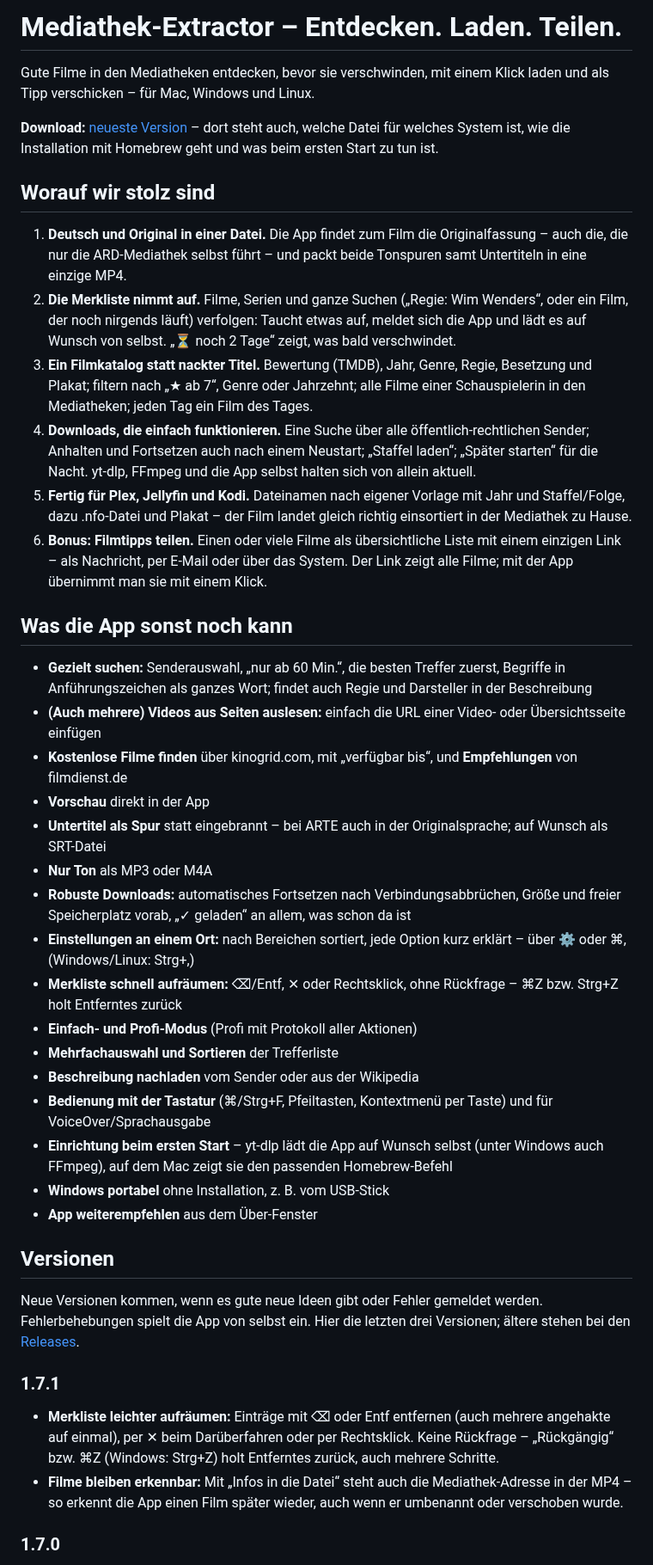
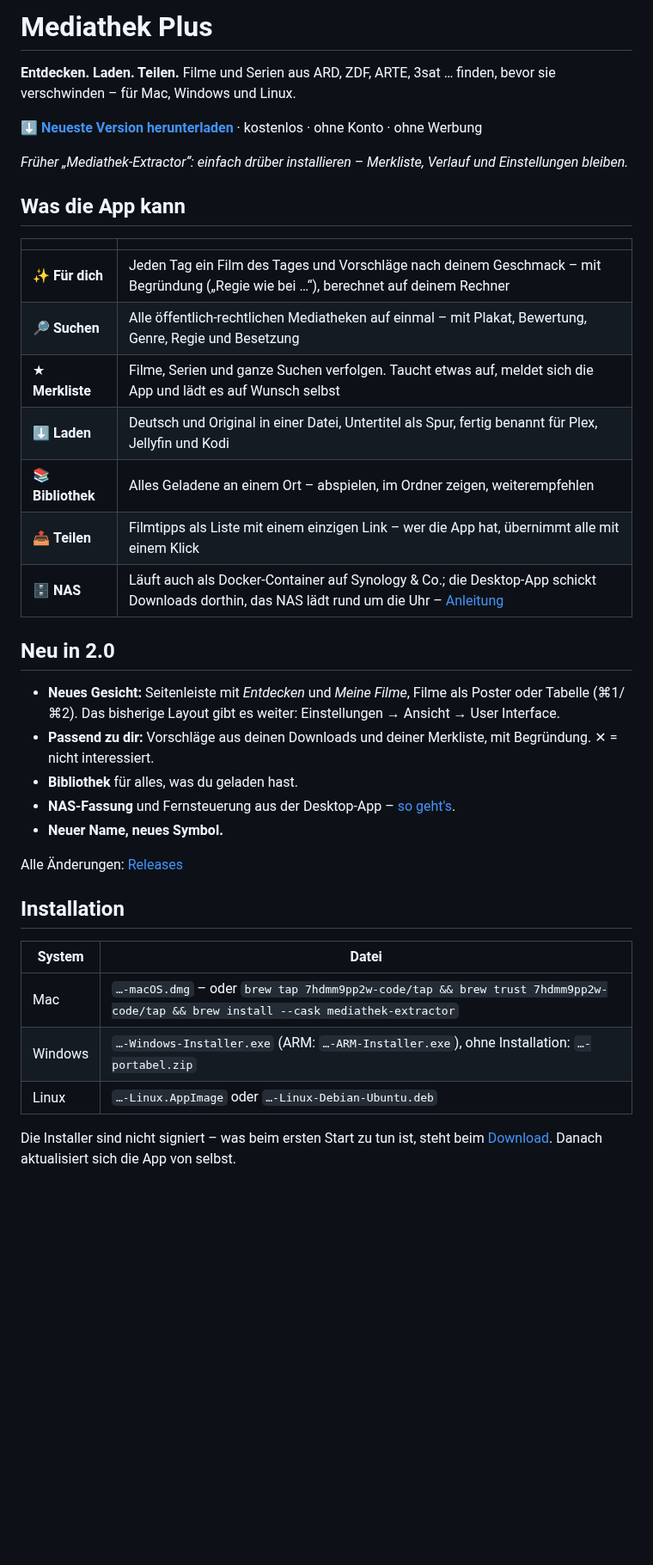
Before and after one commit to 7hdmm9pp2w-code/MediathekExtractor-Releases, a Markdown page: README.md, the part around one of its changes. Shown at 86% size. Drawn GitHub-style; blank space fills up the shorter version.

Commit message:
README für Mediathek Plus 2.0

```diff
--- a/README.md
+++ b/README.md
@@ -1,47 +1,40 @@
-# Mediathek-Extractor – Entdecken. Laden. Teilen.
+# Mediathek Plus
 
-Gute Filme in den Mediatheken entdecken, bevor sie verschwinden, mit einem Klick laden und als Tipp verschicken – für Mac, Windows und Linux.
+**Entdecken. Laden. Teilen.** Filme und Serien aus ARD, ZDF, ARTE, 3sat … finden, bevor sie verschwinden – für Mac, Windows und Linux.
 
-**Download:** [neueste Version](../../releases/latest) – dort steht auch, welche Datei für welches System ist,
-wie die Installation mit Homebrew geht und was beim ersten Start zu tun ist.
+**[⬇ Neueste Version herunterladen](../../releases/latest)** · kostenlos · ohne Konto · ohne Werbung
 
-## Worauf wir stolz sind
+*Früher „Mediathek-Extractor“: einfach drüber installieren – Merkliste, Verlauf und Einstellungen bleiben.*
 
-1. **Deutsch und Original in einer Datei.** Die App findet zum Film die Originalfassung – auch die, die nur die ARD-Mediathek selbst führt – und packt beide Tonspuren samt Untertiteln in eine einzige MP4.
-2. **Die Merkliste nimmt auf.** Filme, Serien und ganze Suchen („Regie: Wim Wenders“, oder ein Film, der noch nirgends läuft) verfolgen: Taucht etwas auf, meldet sich die App und lädt es auf Wunsch von selbst. „⏳ noch 2 Tage“ zeigt, was bald verschwindet.
-3. **Ein Filmkatalog statt nackter Titel.** Bewertung (TMDB), Jahr, Genre, Regie, Besetzung und Plakat; filtern nach „★ ab 7“, Genre oder Jahrzehnt; alle Filme einer Schauspielerin in den Mediatheken; jeden Tag ein Film des Tages.
-4. **Downloads, die einfach funktionieren.** Eine Suche über alle öffentlich-rechtlichen Sender; Anhalten und Fortsetzen auch nach einem Neustart; „Staffel laden“; „Später starten“ für die Nacht. yt-dlp, FFmpeg und die App selbst halten sich von allein aktuell.
-5. **Fertig für Plex, Jellyfin und Kodi.** Dateinamen nach eigener Vorlage mit Jahr und Staffel/Folge, dazu .nfo-Datei und Plakat – der Film landet gleich richtig einsortiert in der Mediathek zu Hause.
-6. **Bonus: Filmtipps teilen.** Einen oder viele Filme als übersichtliche Liste mit einem einzigen Link – als Nachricht, per E-Mail oder über das System. Der Link zeigt alle Filme; mit der App übernimmt man sie mit einem Klick.
+## Was die App kann
 
-## Was die App sonst noch kann
+| | |
+|---|---|
+| ✨ **Für dich** | Jeden Tag ein Film des Tages und Vorschläge nach deinem Geschmack – mit Begründung („Regie wie bei …“), berechnet auf deinem Rechner |
+| 🔎 **Suchen** | Alle öffentlich-rechtlichen Mediatheken auf einmal – mit Plakat, Bewertung, Genre, Regie und Besetzung |
+| ★ **Merkliste** | Filme, Serien und ganze Suchen verfolgen. Taucht etwas auf, meldet sich die App und lädt es auf Wunsch selbst |
+| ⬇ **Laden** | Deutsch und Original in einer Datei, Untertitel als Spur, fertig benannt für Plex, Jellyfin und Kodi |
+| 📚 **Bibliothek** | Alles Geladene an einem Ort – abspielen, im Ordner zeigen, weiterempfehlen |
+| 📤 **Teilen** | Filmtipps als Liste mit einem einzigen Link – wer die App hat, übernimmt alle mit einem Klick |
+| 🗄 **NAS** | Läuft auch als Docker-Container auf Synology & Co.; die Desktop-App schickt Downloads dorthin, das NAS lädt rund um die Uhr – [Anleitung](NAS.md) |
 
-- **Gezielt suchen:** Senderauswahl, „nur ab 60 Min.“, die besten Treffer zuerst, Begriffe in Anführungszeichen als ganzes Wort; findet auch Regie und Darsteller in der Beschreibung
-- **(Auch mehrere) Videos aus Seiten auslesen:** einfach die URL einer Video- oder Übersichtsseite einfügen
-- **Kostenlose Filme finden** über kinogrid.com, mit „verfügbar bis“, und **Empfehlungen** von filmdienst.de
-- **Vorschau** direkt in der App
-- **Untertitel als Spur** statt eingebrannt – bei ARTE auch in der Originalsprache; auf Wunsch als SRT-Datei
-- **Nur Ton** als MP3 oder M4A
-- **Robuste Downloads:** automatisches Fortsetzen nach Verbindungsabbrüchen, Größe und freier Speicherplatz vorab, „✓ geladen“ an allem, was schon da ist
-- **Einstellungen an einem Ort:** nach Bereichen sortiert, jede Option kurz erklärt – über ⚙ oder ⌘, (Windows/Linux: Strg+,)
-- **Merkliste schnell aufräumen:** ⌫/Entf, ✕ oder Rechtsklick, ohne Rückfrage – ⌘Z bzw. Strg+Z holt Entferntes zurück
-- **Einfach- und Profi-Modus** (Profi mit Protokoll aller Aktionen)
-- **Mehrfachauswahl und Sortieren** der Trefferliste
-- **Beschreibung nachladen** vom Sender oder aus der Wikipedia
-- **Bedienung mit der Tastatur** (⌘/Strg+F, Pfeiltasten, Kontextmenü per Taste) und für VoiceOver/Sprachausgabe
-- **Einrichtung beim ersten Start** – yt-dlp lädt die App auf Wunsch selbst (unter Windows auch FFmpeg), auf dem Mac zeigt sie den passenden Homebrew-Befehl
-- **Windows portabel** ohne Installation, z. B. vom USB-Stick
-- **App weiterempfehlen** aus dem Über-Fenster
+## Neu in 2.0
 
-## Versionen
+- **Neues Gesicht:** Seitenleiste mit *Entdecken* und *Meine Filme*, Filme als Poster oder Tabelle (⌘1/⌘2). Das bisherige Layout gibt es weiter: Einstellungen → Ansicht → User Interface.
+- **Passend zu dir:** Vorschläge aus deinen Downloads und deiner Merkliste, mit Begründung. ✕ = nicht interessiert.
+- **Bibliothek** für alles, was du geladen hast.
+- **NAS-Fassung** und Fernsteuerung aus der Desktop-App – [so geht's](NAS.md).
+- **Neuer Name, neues Symbol.**
 
-Neue Versionen kommen, wenn es gute neue Ideen gibt oder Fehler gemeldet werden. Fehlerbehebungen
-spielt die App von selbst ein. Hier die letzten drei Versionen; ältere stehen bei den [Releases](../../releases).
+Alle Änderungen: [Releases](../../releases)
 
-### 1.7.1
+## Installation
 
-- **Merkliste leichter aufräumen:** Einträge mit ⌫ oder Entf entfernen (auch mehrere angehakte auf einmal), per ✕ beim Darüberfahren oder per Rechtsklick. Keine Rückfrage – „Rückgängig“ bzw. ⌘Z (Windows: Strg+Z) holt Entferntes zurück, auch mehrere Schritte.
-- **Filme bleiben erkennbar:** Mit „Infos in die Datei“ steht auch die Mediathek-Adresse in der MP4 – so erkennt die App einen Film später wieder, auch wenn er umbenannt oder verschoben wurde.
+| System | Datei |
+|---|---|
+| Mac | `…-macOS.dmg` – oder `brew tap 7hdmm9pp2w-code/tap && brew trust 7hdmm9pp2w-code/tap && brew install --cask mediathek-extractor` |
+| Windows | `…-Windows-Installer.exe` (ARM: `…-ARM-Installer.exe`), ohne Installation: `…-portabel.zip` |
+| Linux | `…-Linux.AppImage` oder `…-Linux-Debian-Ubuntu.deb` |
 
-### 1.7.0
+Die Installer sind nicht signiert – was beim ersten Start zu tun ist, steht beim [Download](../../releases/latest). Danach aktualisiert sich die App von selbst.
 
```
Also changed, not shown: other parts of README.md (+16 -40 lines).
